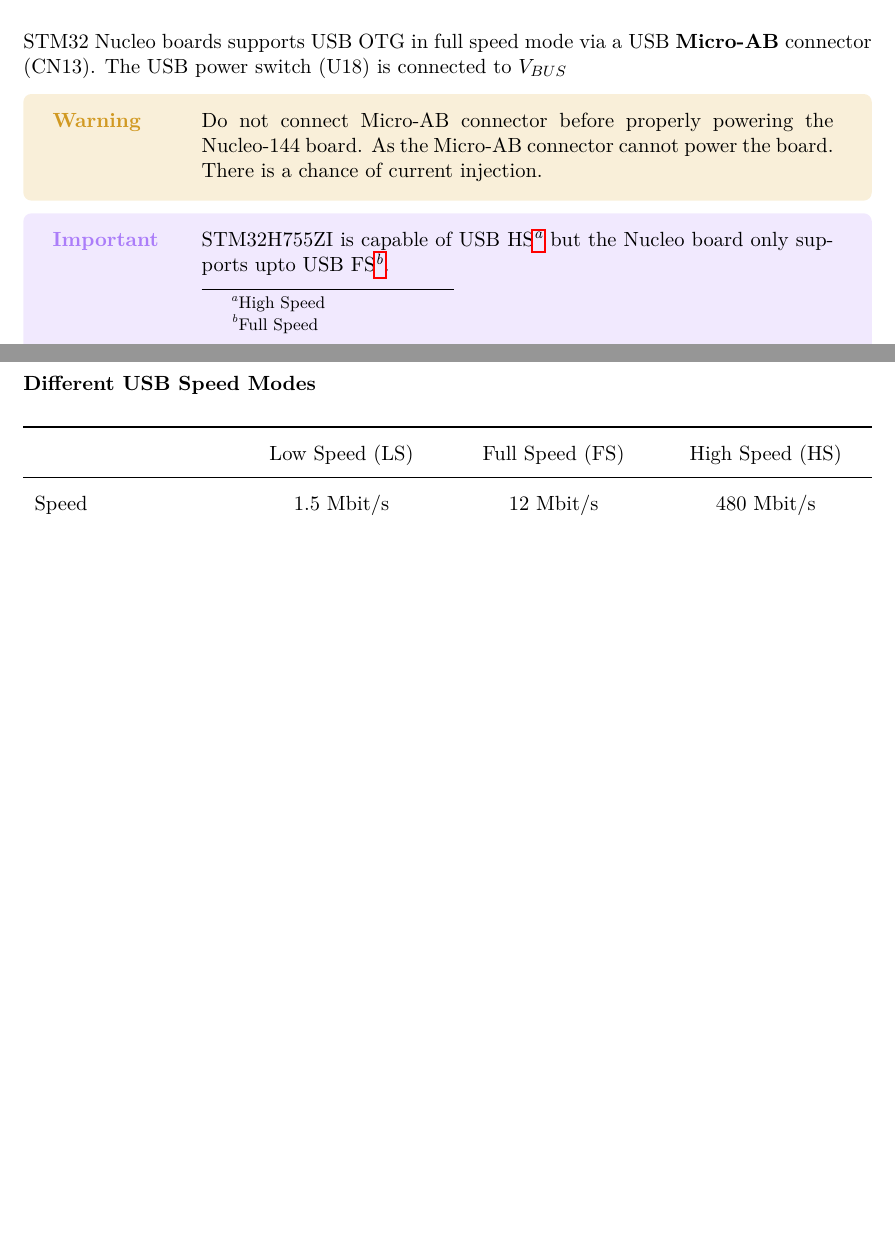
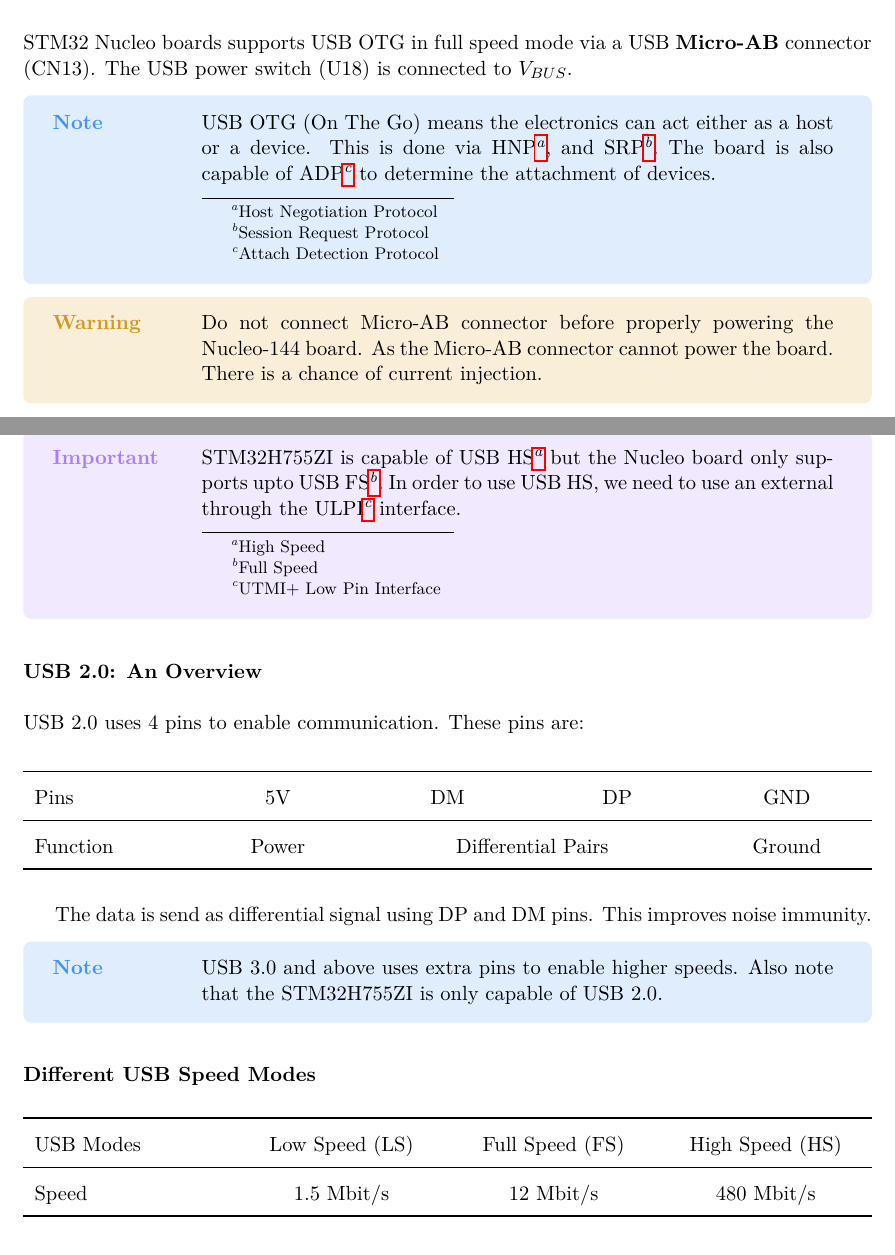
Before and after one commit to thepenguinn/internship, a LaTeX document (main.tex, which reads chapter_03/section_04/section.tex): two parts of pages 6 and 7 of 7 before the commit and two parts of pages 6 and 7 of 8 after it, joined at a grey line, cut so that both start at the same text, the shorter picture padded with empty space. Compiled offline with pdfLaTeX.

Commit message:
Updated overview of USB

```diff
--- a/chapter_03/section_04/section.tex
+++ b/chapter_03/section_04/section.tex
@@ -11,7 +11,14 @@
 \subsection{USB On The Go}
 
 STM32 Nucleo boards supports USB OTG in full speed mode via a USB \textbf{Micro-AB} connector (CN13).
-The USB power switch (U18) is connected to $V_{BUS}$
+The USB power switch (U18) is connected to $V_{BUS}$.
+
+\alertNote{
+    USB OTG (On The Go) means the electronics can act either as a host or a device.
+    This is done via HNP\footnote{Host Negotiation Protocol}, and SRP\footnote{Session Request
+    Protocol}. The board is also capable of ADP\footnote{Attach Detection Protocol} to
+    determine the attachment of devices.
+}
 
 \alertWarning{
     Do not connect Micro-AB connector before properly powering the Nucleo-144 board. As the
@@ -20,7 +27,36 @@
 
 \alertImportant{
     STM32H755ZI is capable of USB HS\footnote{High Speed} but the Nucleo board only supports upto USB
-    FS\footnote{Full Speed}.
+    FS\footnote{Full Speed}. In order to use USB HS, we need to use an external through the ULPI\footnote{UTMI+
+    Low Pin Interface} interface.
+}
+
+\subsubsection{USB 2.0: An Overview}
+
+USB 2.0 uses 4 pins to enable communication. These pins are:
+
+\begin{center}
+    \begin{tabularx} {\textwidth} {
+            >{\raggedright \arraybackslash}X
+            *{4}{>{\centering \arraybackslash}X}
+        }
+
+        \toprule
+
+        Pins & 5V & DM & DP & GND \\ \midrule
+
+        Function & Power & \multicolumn{2}{c}{Differential Pairs} & Ground\\
+
+        \bottomrule
+
+    \end{tabularx}
+\end{center}
+
+The data is send as differential signal using DP and DM pins. This improves noise immunity.
+
+\alertNote{
+    USB 3.0 and above uses extra pins to enable higher speeds. Also note that the STM32H755ZI is only capable of
+    USB 2.0.
 }
 
 \subsubsection{Different USB Speed Modes}
@@ -33,7 +69,7 @@
 
         \toprule
 
-        & Low Speed (LS) & Full Speed (FS) & High Speed (HS) \\ \midrule
+        USB Modes & Low Speed (LS) & Full Speed (FS) & High Speed (HS) \\ \midrule
 
         Speed & 1.5 Mbit/s & 12 Mbit/s & 480 Mbit/s \\
 
@@ -54,0 +111 @@
+            \item For sending large amount of data. Can transfer huge amount of data without any data lose. Does not guaranteed
```
Also changed, not shown: chapter_03/section_04/section.tex (43 more changed lines).
